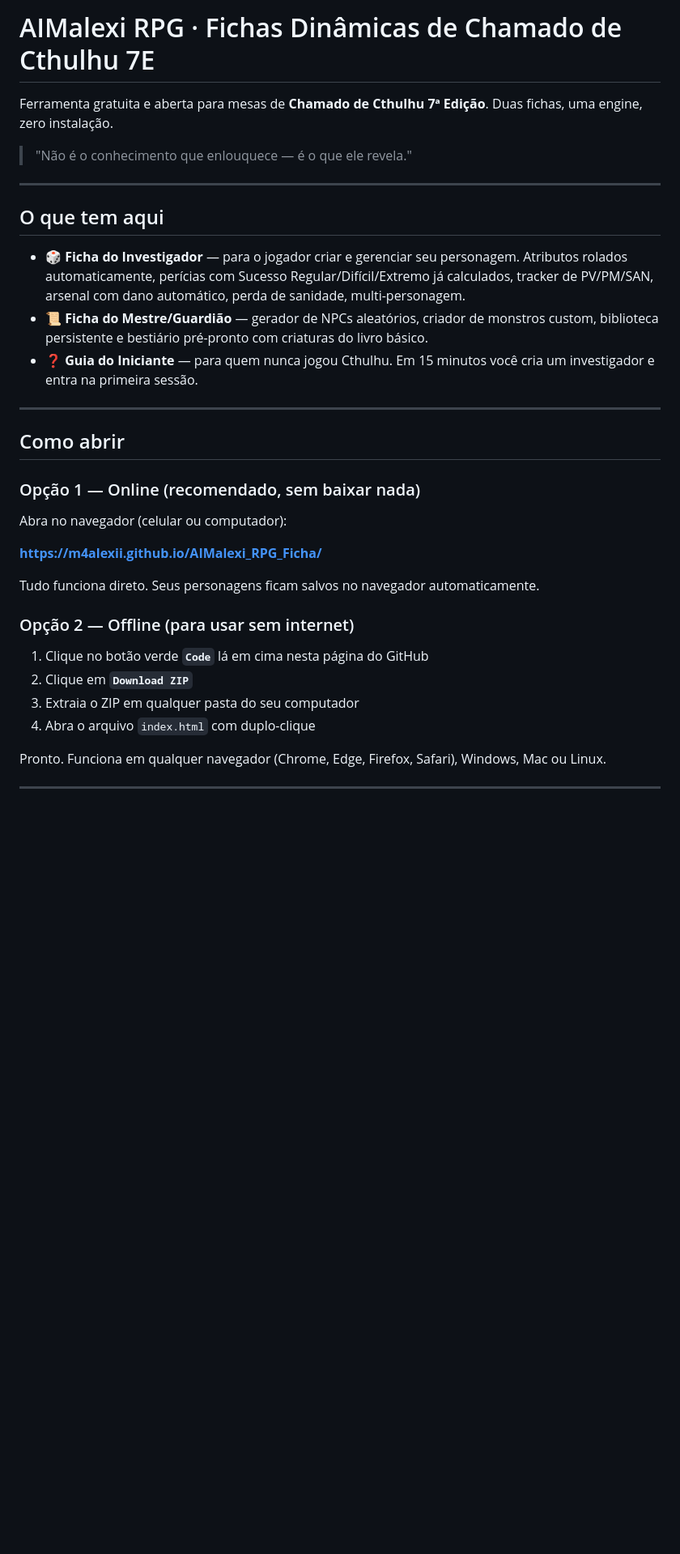
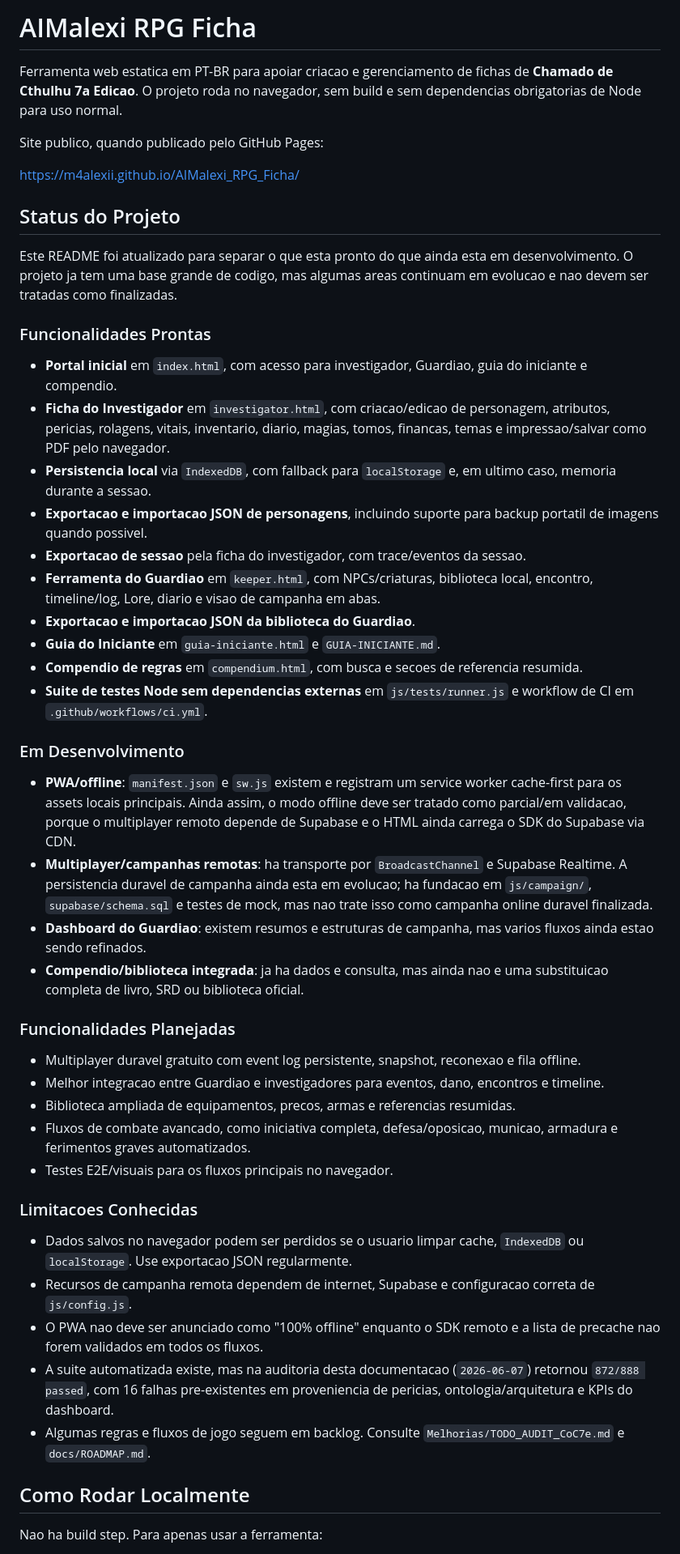
Before and after one commit to Soturine/AIMalexi_RPG_Ficha, a Markdown page: README.md, the part around one of its changes. Shown at 81% size. Rendered like a GitHub page; blank space fills up the shorter version.

Commit message:
docs: atualizar README com status real do projeto

```diff
--- a/README.md
+++ b/README.md
@@ -1,37 +1,82 @@
-# AIMalexi RPG · Fichas Dinâmicas de Chamado de Cthulhu 7E
+# AIMalexi RPG Ficha
 
-Ferramenta gratuita e aberta para mesas de **Chamado de Cthulhu 7ª Edição**. Duas fichas, uma engine, zero instalação.
+Ferramenta web estatica em PT-BR para apoiar criacao e gerenciamento de fichas de
+**Chamado de Cthulhu 7a Edicao**. O projeto roda no navegador, sem build e sem
+dependencias obrigatorias de Node para uso normal.
 
-> "Não é o conhecimento que enlouquece — é o que ele revela."
+Site publico, quando publicado pelo GitHub Pages:
 
----
+https://m4alexii.github.io/AIMalexi_RPG_Ficha/
 
-## O que tem aqui
+## Status do Projeto
 
-- **🎲 Ficha do Investigador** — para o jogador criar e gerenciar seu personagem. Atributos rolados automaticamente, perícias com Sucesso Regular/Difícil/Extremo já calculados, tracker de PV/PM/SAN, arsenal com dano automático, perda de sanidade, multi-personagem.
-- **📜 Ficha do Mestre/Guardião** — gerador de NPCs aleatórios, criador de monstros custom, biblioteca persistente e bestiário pré-pronto com criaturas do livro básico.
-- **❓ Guia do Iniciante** — para quem nunca jogou Cthulhu. Em 15 minutos você cria um investigador e entra na primeira sessão.
+Este README foi atualizado para separar o que esta pronto do que ainda esta em
+desenvolvimento. O projeto ja tem uma base grande de codigo, mas algumas areas
+continuam em evolucao e nao devem ser tratadas como finalizadas.
 
----
+### Funcionalidades Prontas
 
-## Como abrir
+- **Portal inicial** em `index.html`, com acesso para investigador, Guardiao,
+  guia do iniciante e compendio.
+- **Ficha do Investigador** em `investigator.html`, com criacao/edicao de
+  personagem, atributos, pericias, rolagens, vitais, inventario, diario,
+  magias, tomos, financas, temas e impressao/salvar como PDF pelo navegador.
+- **Persistencia local** via `IndexedDB`, com fallback para `localStorage` e,
+  em ultimo caso, memoria durante a sessao.
+- **Exportacao e importacao JSON de personagens**, incluindo suporte para
+  backup portatil de imagens quando possivel.
+- **Exportacao de sessao** pela ficha do investigador, com trace/eventos da
+  sessao.
+- **Ferramenta do Guardiao** em `keeper.html`, com NPCs/criaturas, biblioteca
+  local, encontro, timeline/log, Lore, diario e visao de campanha em abas.
+- **Exportacao e importacao JSON da biblioteca do Guardiao**.
+- **Guia do Iniciante** em `guia-iniciante.html` e `GUIA-INICIANTE.md`.
+- **Compendio de regras** em `compendium.html`, com busca e secoes de
+  referencia resumida.
+- **Suite de testes Node sem dependencias externas** em `js/tests/runner.js` e
+  workflow de CI em `.github/workflows/ci.yml`.
 
-### Opção 1 — Online (recomendado, sem baixar nada)
+### Em Desenvolvimento
 
-Abra no navegador (celular ou computador):
+- **PWA/offline**: `manifest.json` e `sw.js` existem e registram um service
+  worker cache-first para os assets locais principais. Ainda assim, o modo
+  offline deve ser tratado como parcial/em validacao, porque o multiplayer
+  remoto depende de Supabase e o HTML ainda carrega o SDK do Supabase via CDN.
+- **Multiplayer/campanhas remotas**: ha transporte por `BroadcastChannel` e
+  Supabase Realtime. A persistencia duravel de campanha ainda esta em evolucao;
+  ha fundacao em `js/campaign/`, `supabase/schema.sql` e testes de mock, mas
+  nao trate isso como campanha online duravel finalizada.
+- **Dashboard do Guardiao**: existem resumos e estruturas de campanha, mas
+  varios fluxos ainda estao sendo refinados.
+- **Compendio/biblioteca integrada**: ja ha dados e consulta, mas ainda nao e
+  uma substituicao completa de livro, SRD ou biblioteca oficial.
 
-**https://m4alexii.github.io/AIMalexi_RPG_Ficha/**
+### Funcionalidades Planejadas
 
-Tudo funciona direto. Seus personagens ficam salvos no navegador automaticamente.
+- Multiplayer duravel gratuito com event log persistente, snapshot,
+  reconexao e fila offline.
+- Melhor integracao entre Guardiao e investigadores para eventos, dano,
+  encontros e timeline.
+- Biblioteca ampliada de equipamentos, precos, armas e referencias resumidas.
+- Fluxos de combate avancado, como iniciativa completa, defesa/oposicao,
+  municao, armadura e ferimentos graves automatizados.
+- Testes E2E/visuais para os fluxos principais no navegador.
 
-### Opção 2 — Offline (para usar sem internet)
+### Limitacoes Conhecidas
 
-1. Clique no botão verde **`Code`** lá em cima nesta página do GitHub
-2. Clique em **`Download ZIP`**
-3. Extraia o ZIP em qualquer pasta do seu computador
-4. Abra o arquivo `index.html` com duplo-clique
+- Dados salvos no navegador podem ser perdidos se o usuario limpar cache,
+  `IndexedDB` ou `localStorage`. Use exportacao JSON regularmente.
+- Recursos de campanha remota dependem de internet, Supabase e configuracao
+  correta de `js/config.js`.
+- O PWA nao deve ser anunciado como "100% offline" enquanto o SDK remoto e a
+  lista de precache nao forem validados em todos os fluxos.
+- A suite automatizada existe, mas na auditoria desta documentacao
+  (`2026-06-07`) retornou `872/888 passed`, com 16 falhas pre-existentes em
+  proveniencia de pericias, ontologia/arquitetura e KPIs do dashboard.
+- Algumas regras e fluxos de jogo seguem em backlog. Consulte
+  `Melhorias/TODO_AUDIT_CoC7e.md` e `docs/ROADMAP.md`.
 
-Pronto. Funciona em qualquer navegador (Chrome, Edge, Firefox, Safari), Windows, Mac ou Linux.
+## Como Rodar Localmente
 
----
+Nao ha build step. Para apenas usar a ferramenta:
 
```
Also changed, not shown: other parts of README.md (+164 -67 lines).
